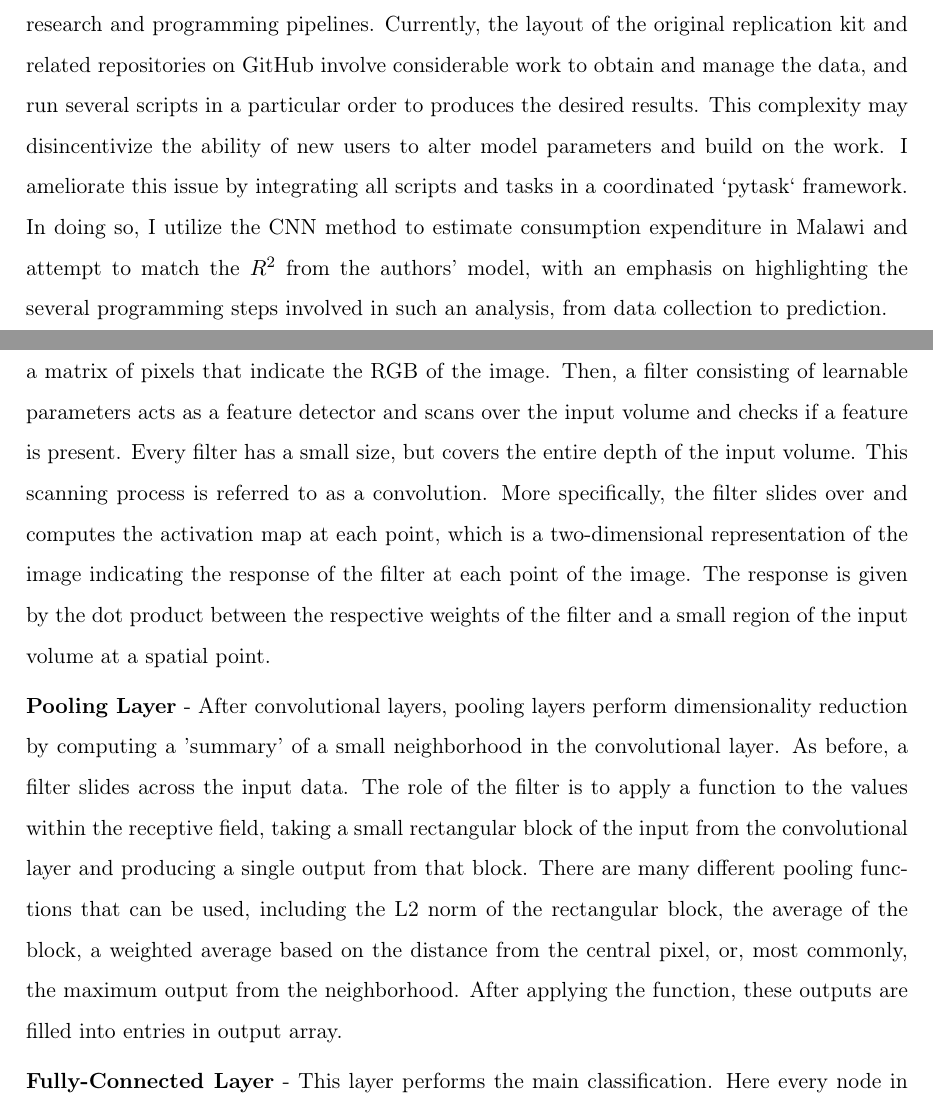
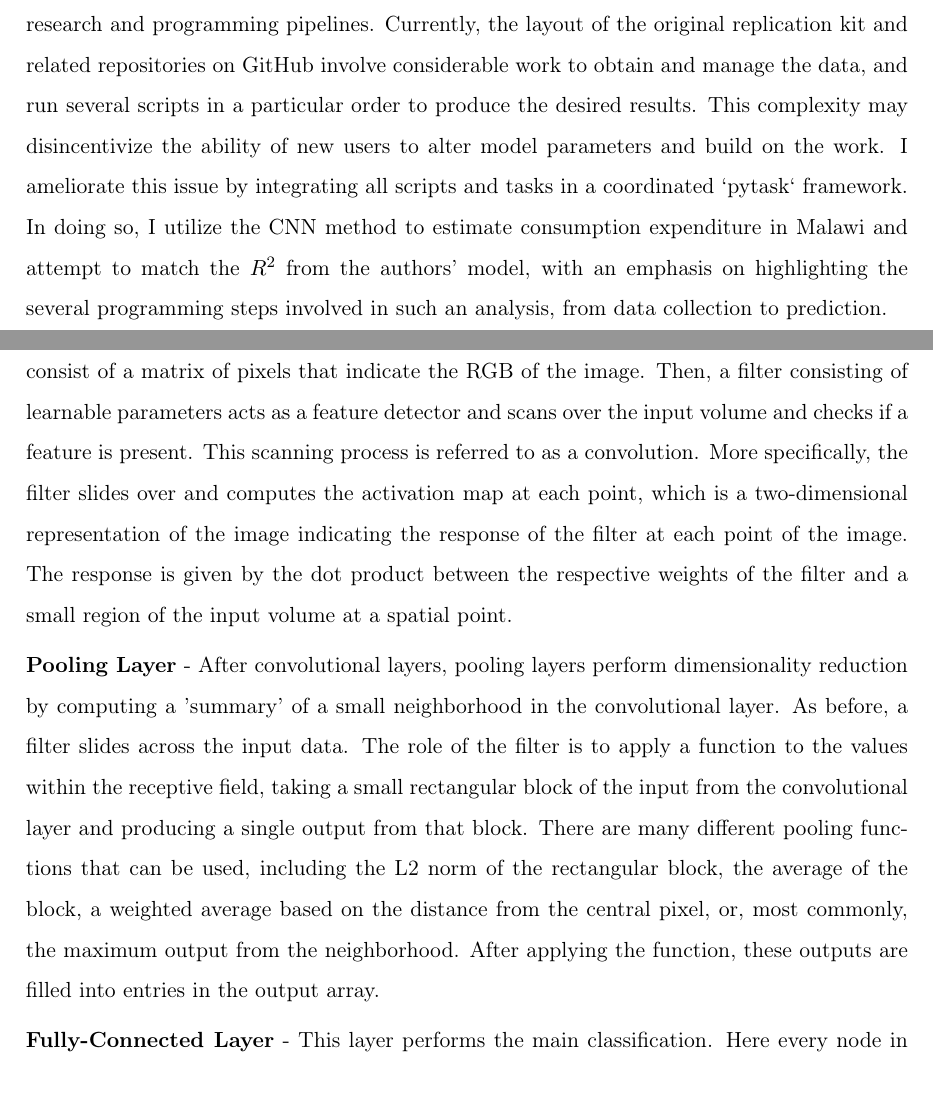
Before and after one commit to MDanialSyed/cnn_satellite, a LaTeX paper (paper/cnn_satellite.tex): two parts of pages 2 and 3 of 11, joined at a grey line, cut so that both start at the same text. Compiled offline with pdfLaTeX.

Commit message:
Update cnn_satellite.tex

```diff
--- a/paper/cnn_satellite.tex
+++ b/paper/cnn_satellite.tex
@@ -84,15 +84,15 @@ A key challenge in tracking progress on poverty eradication goals is the unusual
 
 The current replication project examines one way to do this following \citet{jean2016combining} by using deep learning along with high resolution daytime satellite imagery and nightlight data to quantify poverty in Malawi. Since satellite imagery does not explicitly capture the vast differences in wealth between regions of a country, transfer learning is deployed to help the model extract economically relevant features from thousands of unstructured satellite images. More specifically, higher nightlights intensity typically indicates a given region is more developed than a region with lower nightlights. This nightlight data can be used to extract landscape features in daytime imagery that are correlated with economic outcomes, such as roads, farmlands, waterways, roof, and urban areas. In the final step, the trained model can be used to predict village level wealth as measured by traditional surveys.
 
-The contribution of this project is to create a seamless, reproducible workflow for the original study, to exemplify how unconventional forms of data can be easily integrated into economists' research and programming pipelines. Currently, the layout of the original replication kit and related repositories on GitHub involve considerable work to obtain and manage the data, and run several scripts in a particular order to produces the desired results. This complexity may disincentivize the ability of new users to alter model parameters and build on the work. I ameliorate this issue by integrating all scripts and tasks in a coordinated `pytask` framework. In doing so, I utilize the CNN method to estimate consumption expenditure in Malawi and attempt to match the $R^2$ from the authors' model, with an emphasis on highlighting the several programming steps involved in such an analysis, from data collection to prediction.
+The contribution of this project is to create a seamless, reproducible workflow for the original study, to exemplify how unconventional forms of data can be easily integrated into economists' research and programming pipelines. Currently, the layout of the original replication kit and related repositories on GitHub involve considerable work to obtain and manage the data, and run several scripts in a particular order to produce the desired results. This complexity may disincentivize the ability of new users to alter model parameters and build on the work. I ameliorate this issue by integrating all scripts and tasks in a coordinated `pytask` framework. In doing so, I utilize the CNN method to estimate consumption expenditure in Malawi and attempt to match the $R^2$ from the authors' model, with an emphasis on highlighting the several programming steps involved in such an analysis, from data collection to prediction.
 
 \subsection{Convolutional Neural Networks (CNN)}
 
 The deep learning method used is CNN, which is a class of artificial neural network (ANN) in deep learning. However, what makes CNN so unique relative to other types of ANNs is their superior performance in analyzing visual imagery since CNN architectures operate under the implicit assumption that the inputs are image-like. This makes them well-suited to image classification and object recognition tasks such as this one.
 
-\textbf{Convolutional Layer} - These layers are the foundation of any CNN. Suppose we provide an input in the form of a satellite image - since this image is made up of pixels, it will consist of a matrix of pixels that indicate the RGB of the image. Then, a filter consisting of learnable parameters acts as a feature detector and scans over the input volume and checks if a feature is present. Every filter has a small size, but covers the entire depth of the input volume. This scanning process is referred to as a convolution. More specifically, the filter slides over and computes the activation map at each point, which is a two-dimensional representation of the image indicating the response of the filter at each point of the image. The response is given by the dot product between the respective weights of the filter and a small region of the input volume at a spatial point.
+\textbf{Convolutional Layer} - These layers are the foundation of any CNN. Suppose we provide an input in the form of a satellite image - since this image is made up of pixels, it will consist of a matrix of pixels that indicate the RGB of the image. Then, a filter consisting of learnable parameters acts as a feature detector and scans over the input volume and checks if a feature is present. This scanning process is referred to as a convolution. More specifically, the filter slides over and computes the activation map at each point, which is a two-dimensional representation of the image indicating the response of the filter at each point of the image. The response is given by the dot product between the respective weights of the filter and a small region of the input volume at a spatial point.
 
-\textbf{Pooling Layer} - After convolutional layers, pooling layers perform dimensionality reduction by computing a 'summary' of a small neighborhood in the convolutional layer. As before, a filter slides across the input data. The role of the filter is to apply a function to the values within the receptive field, taking a small rectangular block of the input from the convolutional layer and producing a single output from that block. There are many different pooling functions that can be used, including the L2 norm of the rectangular block, the average of the block, a weighted average based on the distance from the central pixel, or, most commonly, the maximum output from the neighborhood. After applying the function, these outputs are filled into entries in output array.
+\textbf{Pooling Layer} - After convolutional layers, pooling layers perform dimensionality reduction by computing a 'summary' of a small neighborhood in the convolutional layer. As before, a filter slides across the input data. The role of the filter is to apply a function to the values within the receptive field, taking a small rectangular block of the input from the convolutional layer and producing a single output from that block. There are many different pooling functions that can be used, including the L2 norm of the rectangular block, the average of the block, a weighted average based on the distance from the central pixel, or, most commonly, the maximum output from the neighborhood. After applying the function, these outputs are filled into entries in the output array.
 
 \textbf{Fully-Connected Layer} - This layer performs the main classification. Here every node in one layer is also connected to every node in the preceding layer. The flattened matrix proceeds through the fully connected layer and classifies the images. It does this based on the features extracted in the previous layers and their filters.
 
```
Also changed, not shown: paper/cnn_satellite.tex (2 more changed lines).
